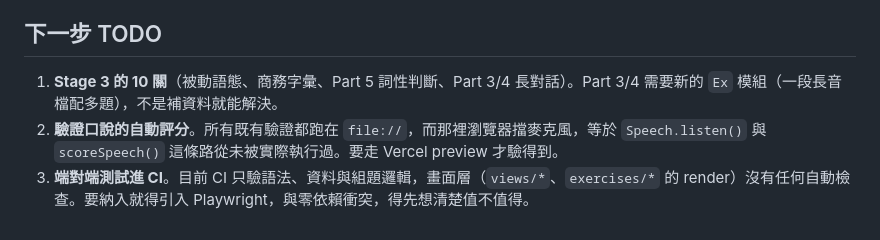
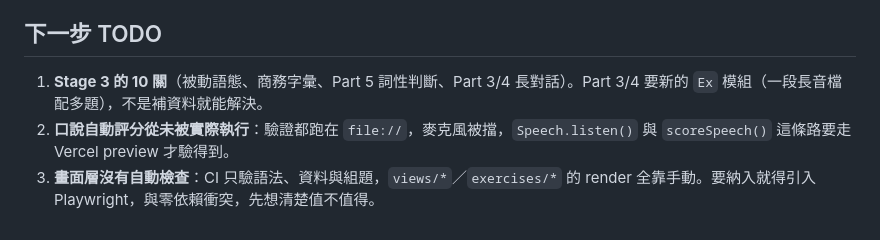
Before and after one commit to ssy353381-cell/English-learning, a Markdown page: CLAUDE.md, the part around one of its changes. Drawn GitHub-style.

```diff
--- a/CLAUDE.md
+++ b/CLAUDE.md
@@ -137,6 +129,6 @@
 
 ## 下一步 TODO
 
-1. **Stage 3 的 10 關**（被動語態、商務字彙、Part 5 詞性判斷、Part 3/4 長對話）。Part 3/4 需要新的 `Ex` 模組（一段長音檔配多題），不是補資料就能解決。
-2. **驗證口說的自動評分**。所有既有驗證都跑在 `file://`，而那裡瀏覽器擋麥克風，等於 `Speech.listen()` 與 `scoreSpeech()` 這條路從未被實際執行過。要走 Vercel preview 才驗得到。
-3. **端對端測試進 CI**。目前 CI 只驗語法、資料與組題邏輯，畫面層（`views/*`、`exercises/*` 的 render）沒有任何自動檢查。要納入就得引入 Playwright，與零依賴衝突，得先想清楚值不值得。
+1. **Stage 3 的 10 關**（被動語態、商務字彙、Part 5 詞性判斷、Part 3/4 長對話）。Part 3/4 要新的 `Ex` 模組（一段長音檔配多題），不是補資料就能解決。
+2. **口說自動評分從未被實際執行**：驗證都跑在 `file://`，麥克風被擋，`Speech.listen()` 與 `scoreSpeech()` 這條路要走 Vercel preview 才驗得到。
+3. **畫面層沒有自動檢查**：CI 只驗語法、資料與組題，`views/*`／`exercises/*` 的 render 全靠手動。要納入就得引入 Playwright，與零依賴衝突，先想清楚值不值得。
```
Also changed, not shown: other parts of CLAUDE.md (+11 -19 lines).
